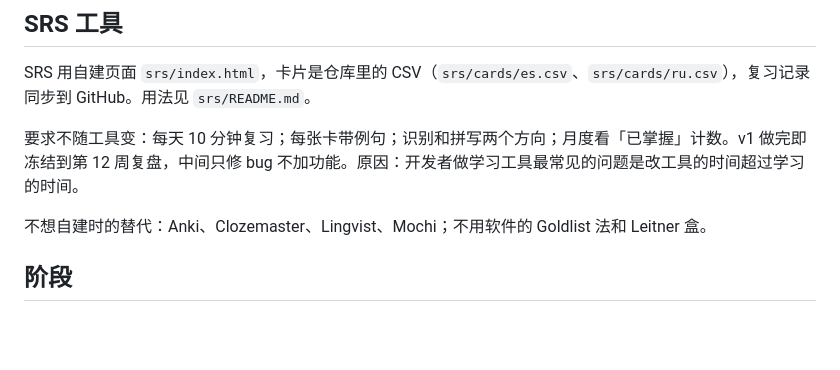
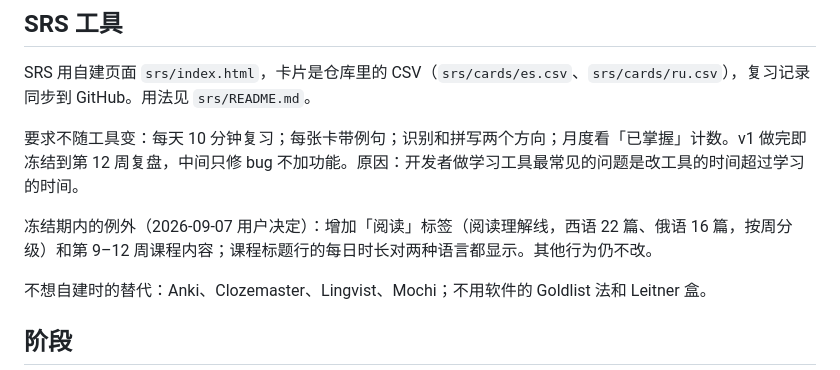
Before and after one commit to jerusalem1187/LanguageStudy, a Markdown page: framework/principles.md, the part around the change. GitHub-like rendering; blank space fills up the shorter version.

```diff
--- a/framework/principles.md
+++ b/framework/principles.md
@@ -65,6 +65,8 @@ SRS 用自建页面 `srs/index.html`，卡片是仓库里的 CSV（`srs/cards/es
 
 要求不随工具变：每天 10 分钟复习；每张卡带例句；识别和拼写两个方向；月度看「已掌握」计数。v1 做完即冻结到第 12 周复盘，中间只修 bug 不加功能。原因：开发者做学习工具最常见的问题是改工具的时间超过学习的时间。
 
+冻结期内的例外（2026-09-07 用户决定）：增加「阅读」标签（阅读理解线，西语 22 篇、俄语 16 篇，按周分级）和第 9–12 周课程内容；课程标题行的每日时长对两种语言都显示。其他行为仍不改。
+
 不想自建时的替代：Anki、Clozemaster、Lingvist、Mochi；不用软件的 Goldlist 法和 Leitner 盒。
 
 ## 阶段
```
Also changed, not shown: russian/roadmap.md (+13 -13 lines), spanish/roadmap.md (+14 -14 lines).
